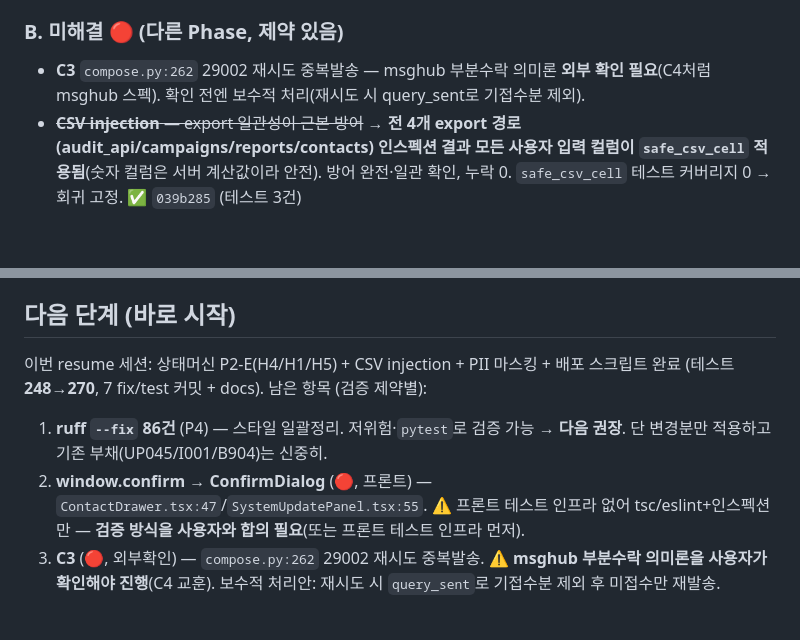
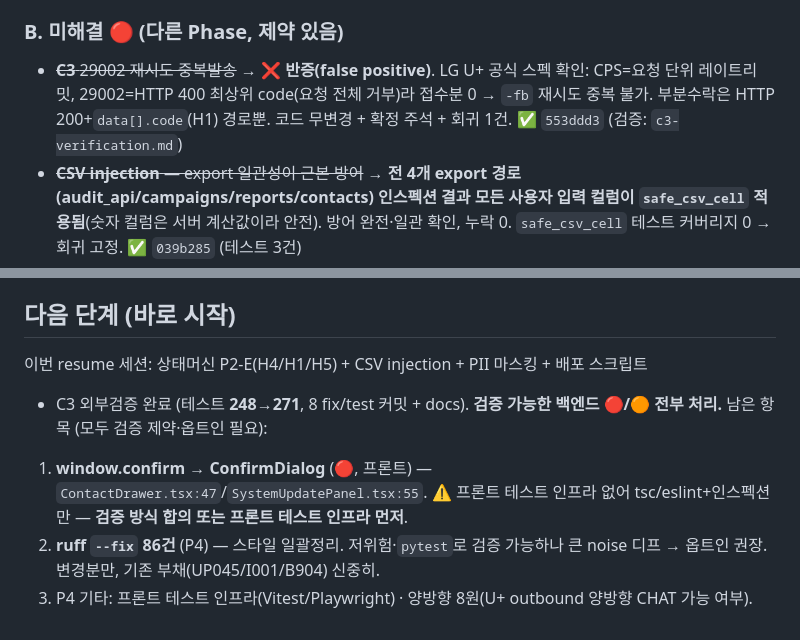
Before and after one commit to RAVNUS-INC/kotify, a Markdown page: claudedocs/review/HANDOFF-resume.md, 2 parts joined by grey strips. Rendered like a GitHub page; blank space fills up the shorter version.

Commit message:
docs: C3 외부검증(반증) 반영 + 잔여 백로그 갱신

```diff
--- a/claudedocs/review/HANDOFF-resume.md
+++ b/claudedocs/review/HANDOFF-resume.md
@@ -20,7 +20,7 @@
 - ~~**H5** 예약 캠페인 영구 RESERVED 우려~~ → **코드 추적 결과 기존 경로가 이미 정확**(`_refresh_campaign_counters` 전이대상에 RESERVED 포함 + reconcile는 메시지 status/sent_at으로만 필터). production 무변경, 웹훅·재조정 양쪽 완료 전이를 **회귀 테스트로 고정**. ✅ `d3afe80` (테스트 3건)
 
 ### B. 미해결 🔴 (다른 Phase, 제약 있음)
-- **C3** `compose.py:262` 29002 재시도 중복발송 — msghub 부분수락 의미론 **외부 확인 필요**(C4처럼 msghub 스펙). 확인 전엔 보수적 처리(재시도 시 query_sent로 기접수분 제외).
+- ~~**C3** 29002 재시도 중복발송~~ → **❌ 반증(false positive)**. LG U+ 공식 스펙 확인: CPS=요청 단위 레이트리밋, 29002=HTTP 400 최상위 code(요청 전체 거부)라 접수분 0 → `-fb` 재시도 중복 불가. 부분수락은 HTTP 200+`data[].code`(H1) 경로뿐. 코드 무변경 + 확정 주석 + 회귀 1건. ✅ `553ddd3` (검증: `c3-verification.md`)
 - ~~**CSV injection** — export 일관성이 근본 방어~~ → **전 4개 export 경로(audit_api/campaigns/reports/contacts) 인스펙션 결과 모든 사용자 입력 컬럼이 `safe_csv_cell` 적용됨**(숫자 컬럼은 서버 계산값이라 안전). 방어 완전·일관 확인, 누락 0. `safe_csv_cell` 테스트 커버리지 0 → 회귀 고정. ✅ `039b285` (테스트 3건)
 - **window.confirm** `ContactDrawer.tsx:47`, `SystemUpdatePanel.tsx:55` — Radix Dialog 기반 ConfirmDialog로 교체. ⚠️ 프론트 테스트 인프라 없음(tsc/eslint만). **남은 유일한 프론트 🔴**.
 - ~~**배포** `kotify-update.sh`(JSON 파괴)/`worker.sh`(alembic 롤백)~~ → ✅ `e26047b`. #15 sed+awk→`python3 json.dumps`(악성 메시지 valid JSON 검증), #16 `if ! alembic` 가드 제거→bare 명령으로 ERR trap 롤백 발동(trap 발동 차이 재현 검증). 정적 검증만(배포 환경 부재).
@@ -46,7 +46,8 @@
 
 ## 다음 단계 (바로 시작)
 이번 resume 세션: 상태머신 P2-E(H4/H1/H5) + CSV injection + PII 마스킹 + 배포 스크립트
-완료 (테스트 **248→270**, 7 fix/test 커밋 + docs). 남은 항목 (검증 제약별):
-1. **ruff `--fix` 86건** (P4) — 스타일 일괄정리. 저위험·`pytest`로 검증 가능 → **다음 권장**. 단 변경분만 적용하고 기존 부채(UP045/I001/B904)는 신중히.
-2. **window.confirm → ConfirmDialog** (🔴, 프론트) — `ContactDrawer.tsx:47`/`SystemUpdatePanel.tsx:55`. ⚠️ 프론트 테스트 인프라 없어 tsc/eslint+인스펙션만 — **검증 방식을 사용자와 합의 필요**(또는 프론트 테스트 인프라 먼저).
-3. **C3** (🔴, 외부확인) — `compose.py:262` 29002 재시도 중복발송. ⚠️ **msghub 부분수락 의미론을 사용자가 확인해야 진행**(C4 교훈). 보수적 처리안: 재시도 시 `query_sent`로 기접수분 제외 후 미접수만 재발송.
++ C3 외부검증 완료 (테스트 **248→271**, 8 fix/test 커밋 + docs). **검증 가능한 백엔드
+🔴/🟠 전부 처리.** 남은 항목 (모두 검증 제약·옵트인 필요):
+1. **window.confirm → ConfirmDialog** (🔴, 프론트) — `ContactDrawer.tsx:47`/`SystemUpdatePanel.tsx:55`. ⚠️ 프론트 테스트 인프라 없어 tsc/eslint+인스펙션만 — **검증 방식 합의 또는 프론트 테스트 인프라 먼저**.
+2. **ruff `--fix` 86건** (P4) — 스타일 일괄정리. 저위험·`pytest`로 검증 가능하나 큰 noise 디프 → 옵트인 권장. 변경분만, 기존 부채(UP045/I001/B904) 신중히.
+3. P4 기타: 프론트 테스트 인프라(Vitest/Playwright) · 양방향 8원(U+ outbound 양방향 CHAT 가능 여부).
```
